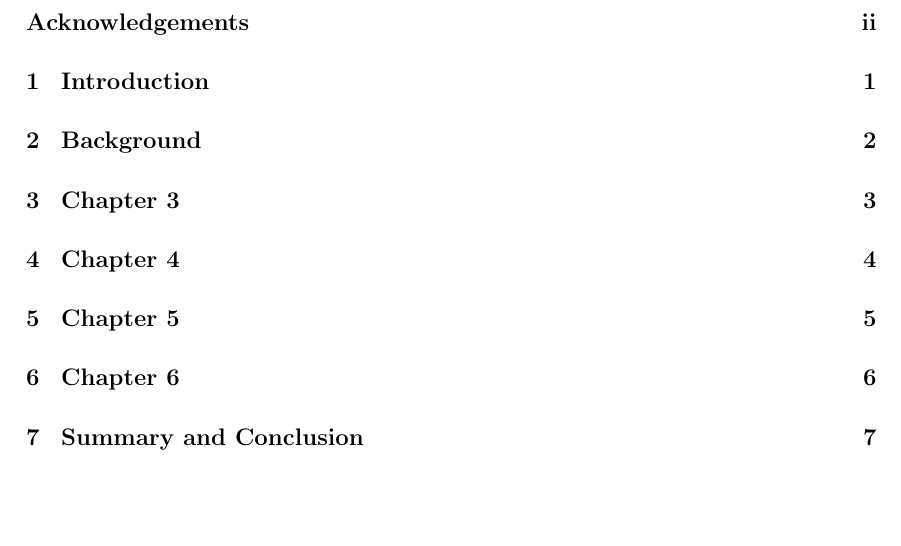
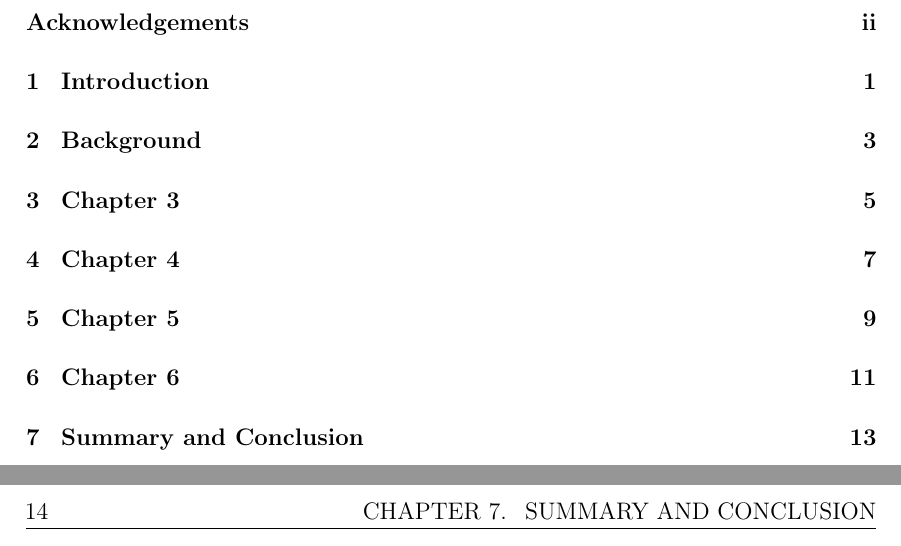
Before and after one commit to wuhanstudio/phd-thesis-template, a LaTeX thesis (Thesis.tex): part of page 4 of 14 before the commit and two parts of pages 6 and 24 of 25 after it, the two joined at a grey line, cut so that both start at the same text, the shorter picture padded with empty space. Compiled offline with pdfLaTeX.

Commit message:
[document] Use book style to add blank pages automatically

```diff
--- a/Thesis.tex
+++ b/Thesis.tex
@@ -1,4 +1,4 @@
-\documentclass[a4paper, 12pt, twoside]{report}
+\documentclass[a4paper, 12pt, twoside]{book}
 
 % need these two packages to use biber correctly
 %\usepackage{biblatex}[style=ieee]
```
